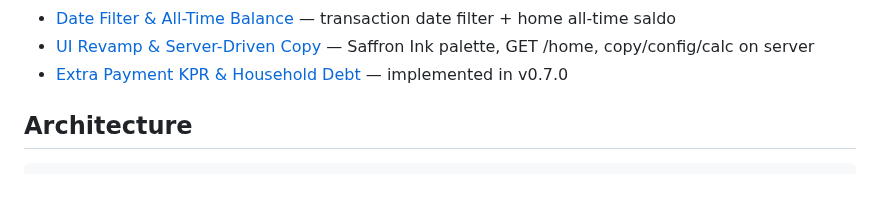
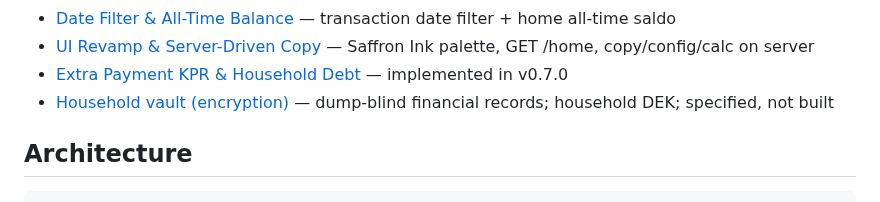
Before and after one commit to mkhaufillah/wealthtrack, a Markdown page: docs/01-project-overview.md, the part around the change. Drawn GitHub-style.

Commit message:
docs: specify household vault (dump-blind financial records)
Concept only. No crypto code. Onboarding copy is simple ID/EN.

```diff
--- a/docs/01-project-overview.md
+++ b/docs/01-project-overview.md
@@ -28,6 +28,7 @@ Current version: **v0.7.2** — Dockerized Backend & GitHub-hosted Runners Migra
 - [Date Filter & All-Time Balance](19-date-filter-alltime-balance-debt-entry.md) — transaction date filter + home all-time saldo
 - [UI Revamp & Server-Driven Copy](20-ui-revamp-server-driven.md) — Saffron Ink palette, GET /home, copy/config/calc on server
 - [Extra Payment KPR & Household Debt](plans/2026-06-09-extra-payment-household-debt.md) — implemented in v0.7.0
+- [Household vault (encryption)](33-encryption.md) — dump-blind financial records; household DEK; specified, not built
 
 ## Architecture
 
```
Also changed, not shown: docs/33-encryption.md (added, +153 -0 lines).
